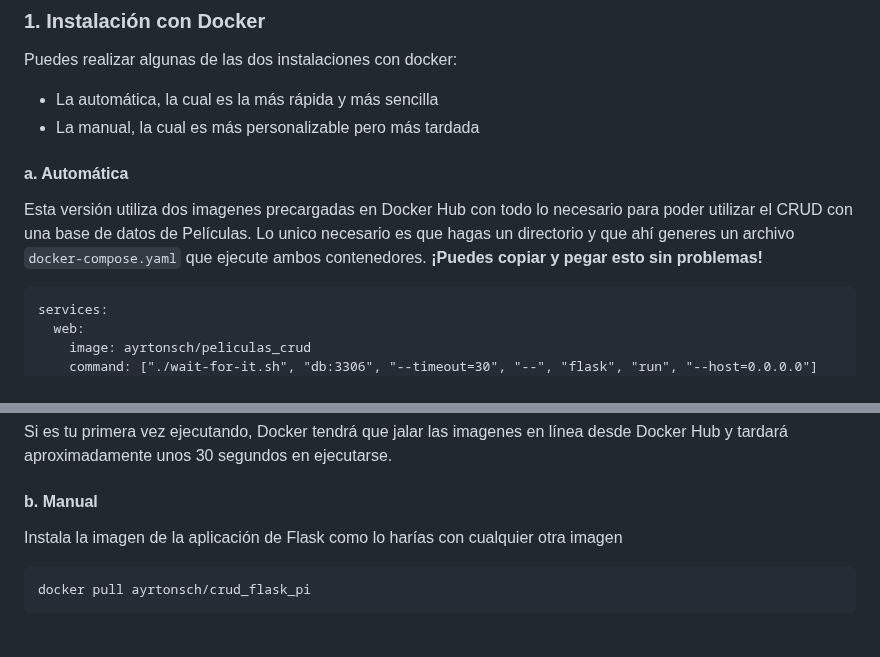
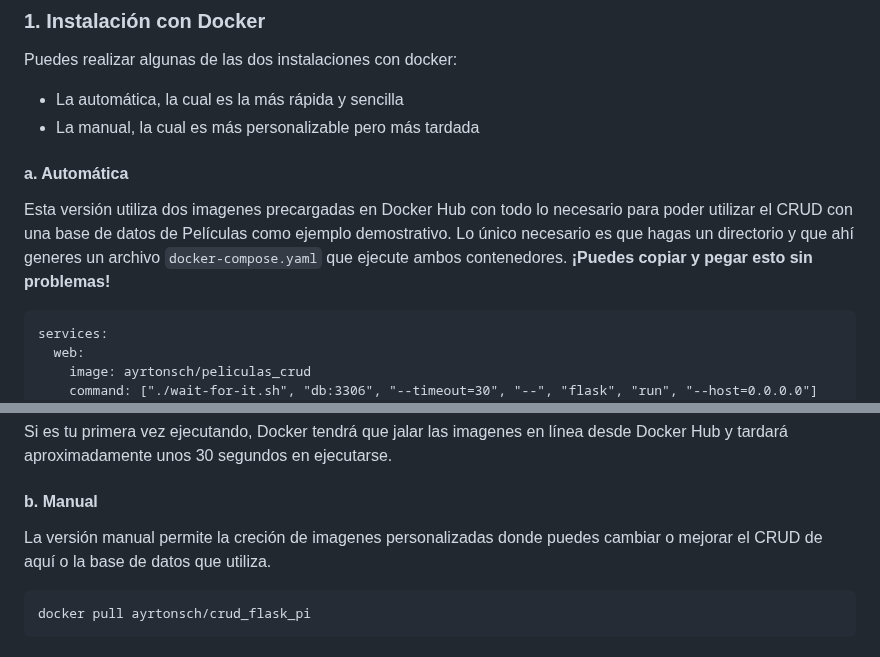
Before and after one commit to Fezto/Peliculas_CRUD, a Markdown page: README.md, 2 parts joined by grey strips. Drawn GitHub-style.

````diff
--- a/README.md
+++ b/README.md
@@ -8,11 +8,11 @@ Por el momento, la ejecución del programa con Docker solo es soportada con MySQ
 ### 1. Instalación con Docker
 
 Puedes realizar algunas de las dos instalaciones con docker:
- * La automática, la cual es la más rápida y más sencilla
+ * La automática, la cual es la más rápida y sencilla
  * La manual, la cual es más personalizable pero más tardada
 
 #### a. Automática
-Esta versión utiliza dos imagenes precargadas en Docker Hub con todo lo necesario para poder utilizar el CRUD con una base de datos de Películas. Lo unico necesario es que hagas un directorio y que ahí generes un archivo ``docker-compose.yaml`` que ejecute ambos contenedores. **¡Puedes copiar y pegar esto sin problemas!**
+Esta versión utiliza dos imagenes precargadas en Docker Hub con todo lo necesario para poder utilizar el CRUD con una base de datos de Películas como ejemplo demostrativo. Lo único necesario es que hagas un directorio y que ahí generes un archivo ``docker-compose.yaml`` que ejecute ambos contenedores. **¡Puedes copiar y pegar esto sin problemas!**
 
 ```
 services:
@@ -39,7 +39,7 @@ Si es tu primera vez ejecutando, Docker tendrá que jalar las imagenes en línea
 
 
 #### b. Manual
-Instala la imagen de la aplicación de Flask como lo harías con cualquier otra imagen
+La versión manual permite la creción de imagenes personalizadas donde puedes cambiar o mejorar el CRUD de aquí o la base de datos que utiliza.
 ```bash
 docker pull ayrtonsch/crud_flask_pi
 ```
````
